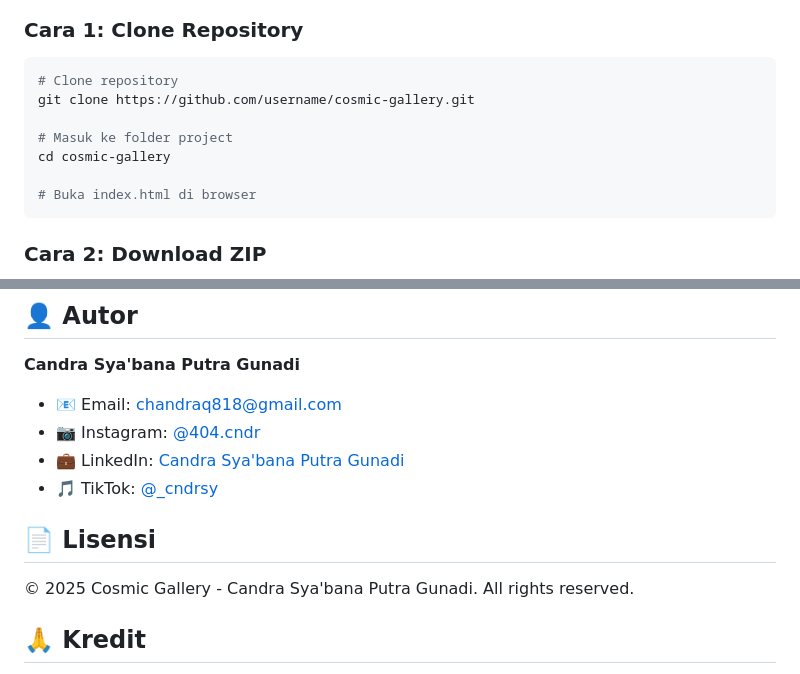
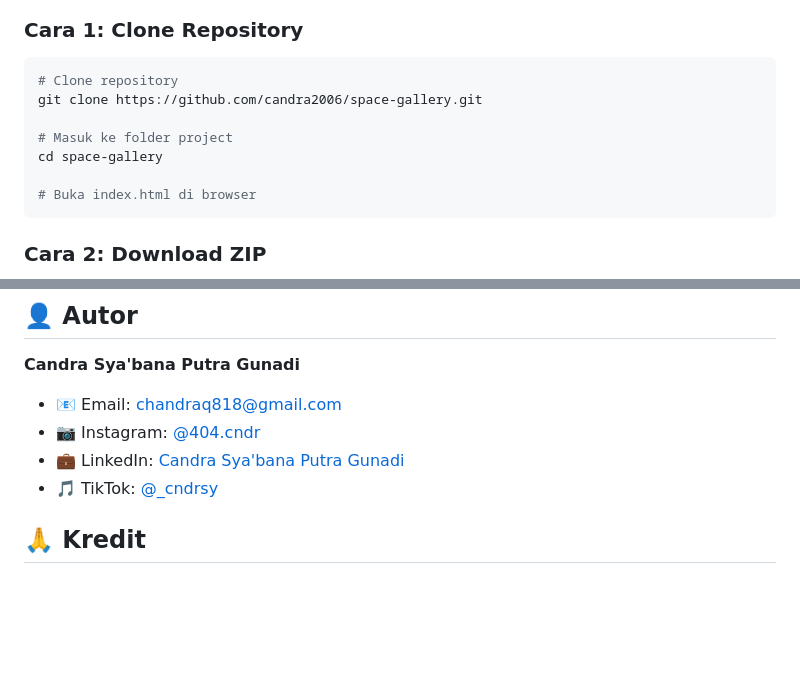
Before and after one commit to CANDRA2006/Space-Gallery, a Markdown page: README.md, 2 parts joined by grey strips. Drawn GitHub-style; blank space fills up the shorter version.

````diff
--- a/README.md
+++ b/README.md
@@ -72,10 +72,10 @@ cosmic-gallery/
 
 ```bash
 # Clone repository
-git clone https://github.com/username/cosmic-gallery.git
+git clone https://github.com/candra2006/space-gallery.git
 
 # Masuk ke folder project
-cd cosmic-gallery
+cd space-gallery
 
 # Buka index.html di browser
 ```
@@ -162,9 +162,6 @@ Website ini fully responsive dengan breakpoints:
 - 💼 LinkedIn: [Candra Sya'bana Putra Gunadi](https://www.linkedin.com/in/candra-sya-bana-putra-gunadi-088048353)
 - 🎵 TikTok: [@_cndrsy](https://www.tiktok.com/@_cndrsy?is_from_webapp=1&sender_device=pc)
 
-## 📄 Lisensi
-
-© 2025 Cosmic Gallery - Candra Sya'bana Putra Gunadi. All rights reserved.
 
 ## 🙏 Kredit
 
````
